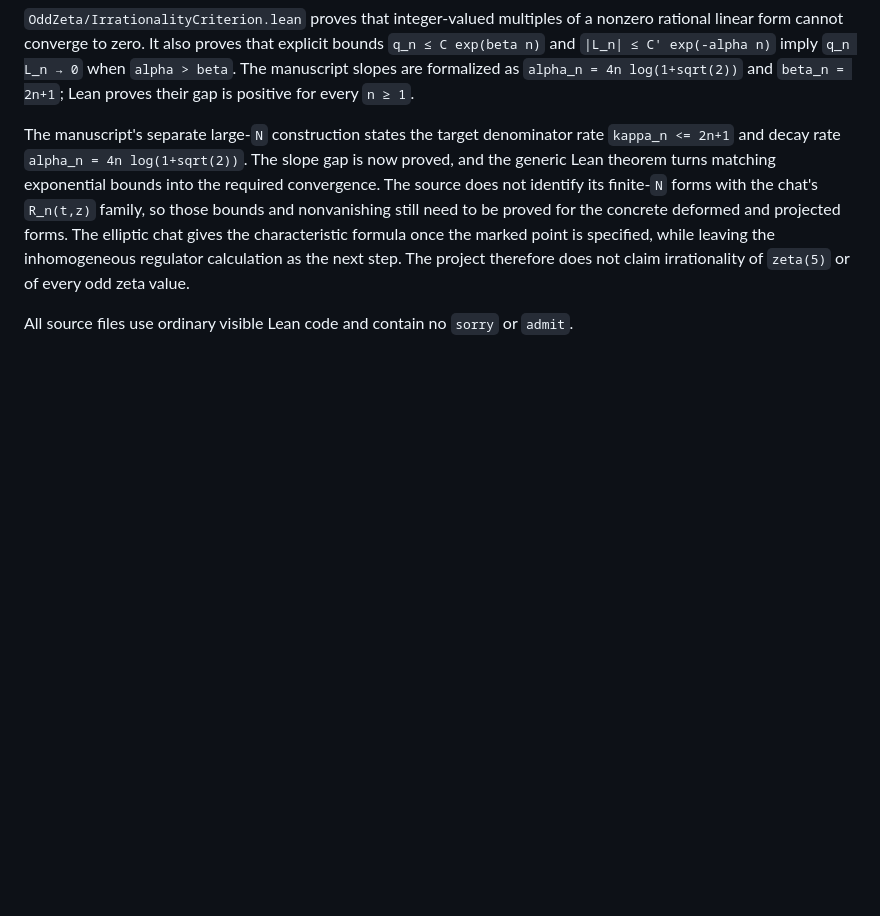
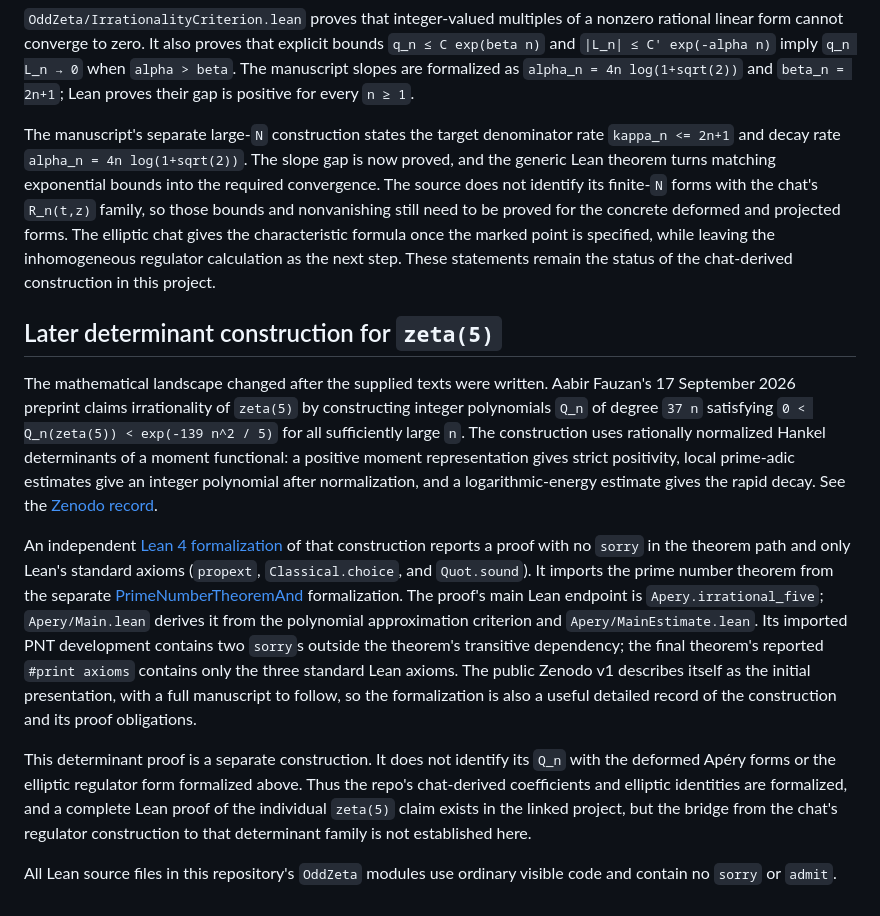
Before and after one commit to ranbirsurii/irrationality-perhaps-, a Markdown page: README.md, the part around the change. Drawn GitHub-style; blank space fills up the shorter version.

Commit message:
Record the modern zeta five determinant proof

```diff
--- a/README.md
+++ b/README.md
@@ -54,8 +54,40 @@ The source does not identify its finite-`N` forms with the chat's `R_n(t,z)`
 family, so those bounds and nonvanishing still need to be proved for the
 concrete deformed and projected forms. The elliptic chat gives the
 characteristic formula once the marked point is specified, while leaving the
-inhomogeneous regulator calculation as the next step. The project therefore
-does not claim irrationality of `zeta(5)` or of every odd zeta value.
+inhomogeneous regulator calculation as the next step. These statements remain
+the status of the chat-derived construction in this project.
 
-All source files use ordinary visible Lean code and contain no `sorry` or
-`admit`.
+## Later determinant construction for `zeta(5)`
+
+The mathematical landscape changed after the supplied texts were written. Aabir
+Fauzan's 17 September 2026 preprint claims irrationality of `zeta(5)` by
+constructing integer polynomials `Q_n` of degree `37 n` satisfying
+`0 < Q_n(zeta(5)) < exp(-139 n^2 / 5)` for all sufficiently large `n`. The
+construction uses rationally normalized Hankel determinants of a moment
+functional: a positive moment representation gives strict positivity, local
+prime-adic estimates give an integer polynomial after normalization, and a
+logarithmic-energy estimate gives the rapid decay. See the [Zenodo record](https://zenodo.org/records/22826419).
+
+An independent [Lean 4 formalization](https://github.com/mo271/Zeta5) of that
+construction reports a proof with no `sorry` in the theorem path and only
+Lean's standard axioms (`propext`, `Classical.choice`, and `Quot.sound`). It
+imports the prime number theorem from the separate
+[PrimeNumberTheoremAnd](https://github.com/mo271/PrimeNumberTheoremAnd)
+formalization. The proof's main Lean endpoint is `Apery.irrational_five`;
+`Apery/Main.lean` derives it from the polynomial approximation criterion and
+`Apery/MainEstimate.lean`. Its imported PNT development contains two `sorry`s
+outside the theorem's transitive dependency; the final theorem's reported
+`#print axioms` contains only the three standard Lean axioms. The public Zenodo
+v1 describes itself as the initial presentation, with a full manuscript to
+follow, so the formalization is also a useful detailed record of the
+construction and its proof obligations.
+
+This determinant proof is a separate construction. It does not identify its
+`Q_n` with the deformed Apéry forms or the elliptic regulator form formalized
+above. Thus the repo's chat-derived coefficients and elliptic identities are
+formalized, and a complete Lean proof of the individual `zeta(5)` claim exists
+in the linked project, but the bridge from the chat's regulator construction
+to that determinant family is not established here.
+
+All Lean source files in this repository's `OddZeta` modules use ordinary
+visible code and contain no `sorry` or `admit`.
```
